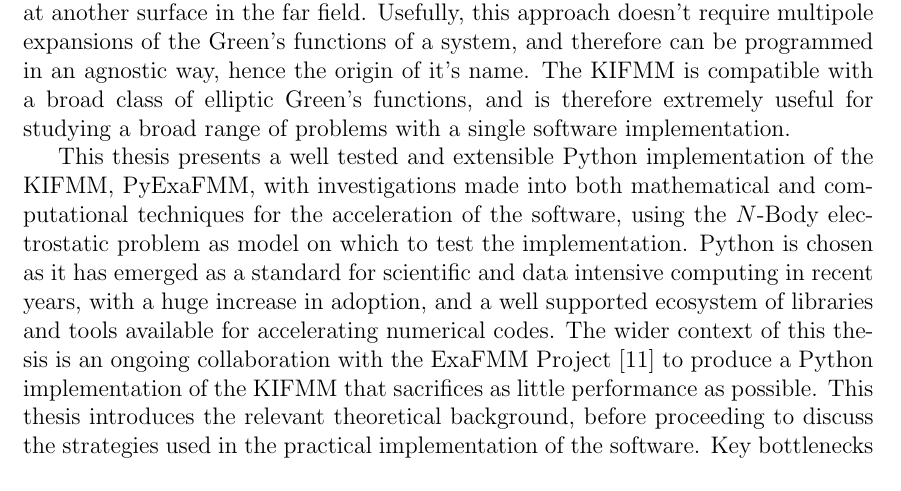
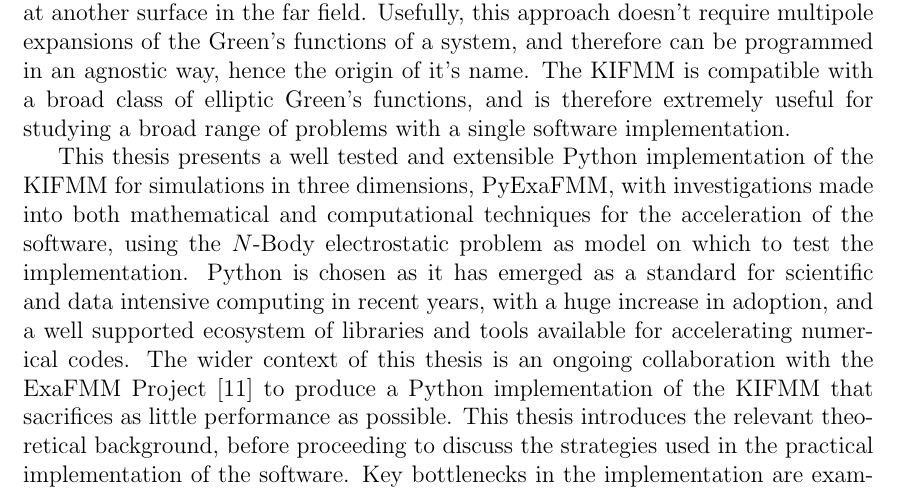
Before and after one commit to skailasa/msc-thesis, a LaTeX thesis (main.tex, which reads abstract.tex): part of page 3 of 37, cut so that both start at the same text. Compiled offline with pdfLaTeX.

Commit message:
Clarify output

```diff
--- a/abstract.tex
+++ b/abstract.tex
@@ -27,7 +27,8 @@ hence the origin of it's name. The KIFMM is compatible with a broad class of
 elliptic Green's functions, and is therefore extremely useful for studying a broad
 range of problems with a single software implementation.
 
-This thesis presents a well tested and extensible Python implementation of the KIFMM, \gls{PyExaFMM},
+This thesis presents a well tested and extensible Python implementation of the KIFMM
+for simulations in three dimensions, \gls{PyExaFMM},
 with investigations made into both mathematical and computational
 techniques for the acceleration of the software, using the $N$-Body electrostatic
 problem as model on which to test the implementation. Python is chosen as it has emerged as a standard
```
Also changed, not shown: main.pdf.
